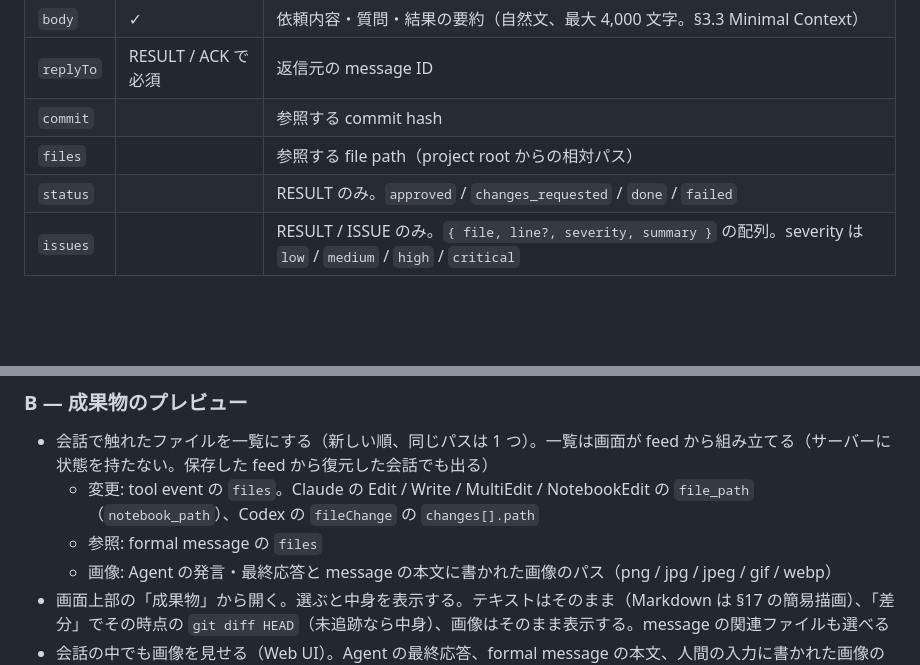
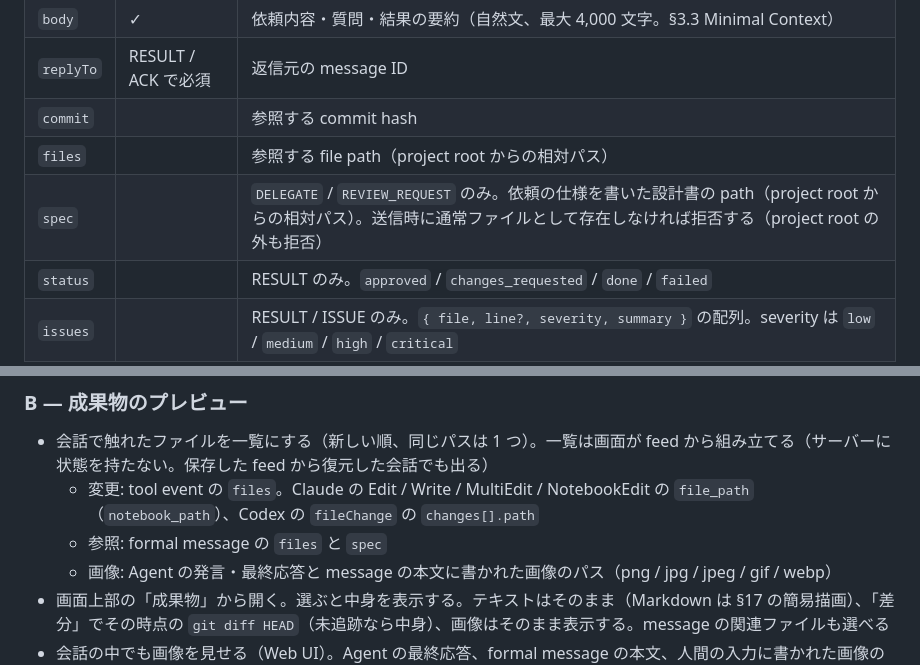
Before and after one commit to HiraG-62/Clodex, a Markdown page: docs/DESIGN.md, 2 parts joined by grey strips. Rendered like a GitHub page; blank space fills up the shorter version.

```diff
--- a/docs/DESIGN.md
+++ b/docs/DESIGN.md
@@ -668,6 +668,7 @@ Agent が指定するフィールド:
 | `replyTo` | RESULT / ACK で必須 | 返信元の message ID |
 | `commit` | | 参照する commit hash |
 | `files` | | 参照する file path（project root からの相対パス） |
+| `spec` | | `DELEGATE` / `REVIEW_REQUEST` のみ。依頼の仕様を書いた設計書の path（project root からの相対パス）。送信時に通常ファイルとして存在しなければ拒否する（project root の外も拒否） |
 | `status` | | RESULT のみ。`approved` / `changes_requested` / `done` / `failed` |
 | `issues` | | RESULT / ISSUE のみ。`{ file, line?, severity, summary }` の配列。severity は `low` / `medium` / `high` / `critical` |
 
@@ -1701,7 +1712,7 @@ dogfooding で出た要望を 4 段階で入れる。小さく確実なものか
 
 - 会話で触れたファイルを一覧にする（新しい順、同じパスは 1 つ）。一覧は画面が feed から組み立てる（サーバーに状態を持たない。保存した feed から復元した会話でも出る）
   - 変更: tool event の `files`。Claude の Edit / Write / MultiEdit / NotebookEdit の `file_path`（`notebook_path`）、Codex の `fileChange` の `changes[].path`
-  - 参照: formal message の `files`
+  - 参照: formal message の `files` と `spec`
   - 画像: Agent の発言・最終応答と message の本文に書かれた画像のパス（png / jpg / jpeg / gif / webp）
 - 画面上部の「成果物」から開く。選ぶと中身を表示する。テキストはそのまま（Markdown は §17 の簡易描画）、「差分」でその時点の `git diff HEAD`（未追跡なら中身）、画像はそのまま表示する。message の関連ファイルも選べる
 - 会話の中でも画像を見せる（Web UI）。Agent の最終応答、formal message の本文、人間の入力に書かれた画像のパス（上の「画像」と同じ判定）を、本文の下にサムネイルとして並べる（同じパスは 1 つ）。`GET /api/file` で読み、読めない（範囲外・存在しない）ものは出さない。選ぶとビューアで開く。作業の途中経過（steps）と plan には出さない
```
Also changed, not shown: other parts of docs/DESIGN.md (+14 -4 lines).
